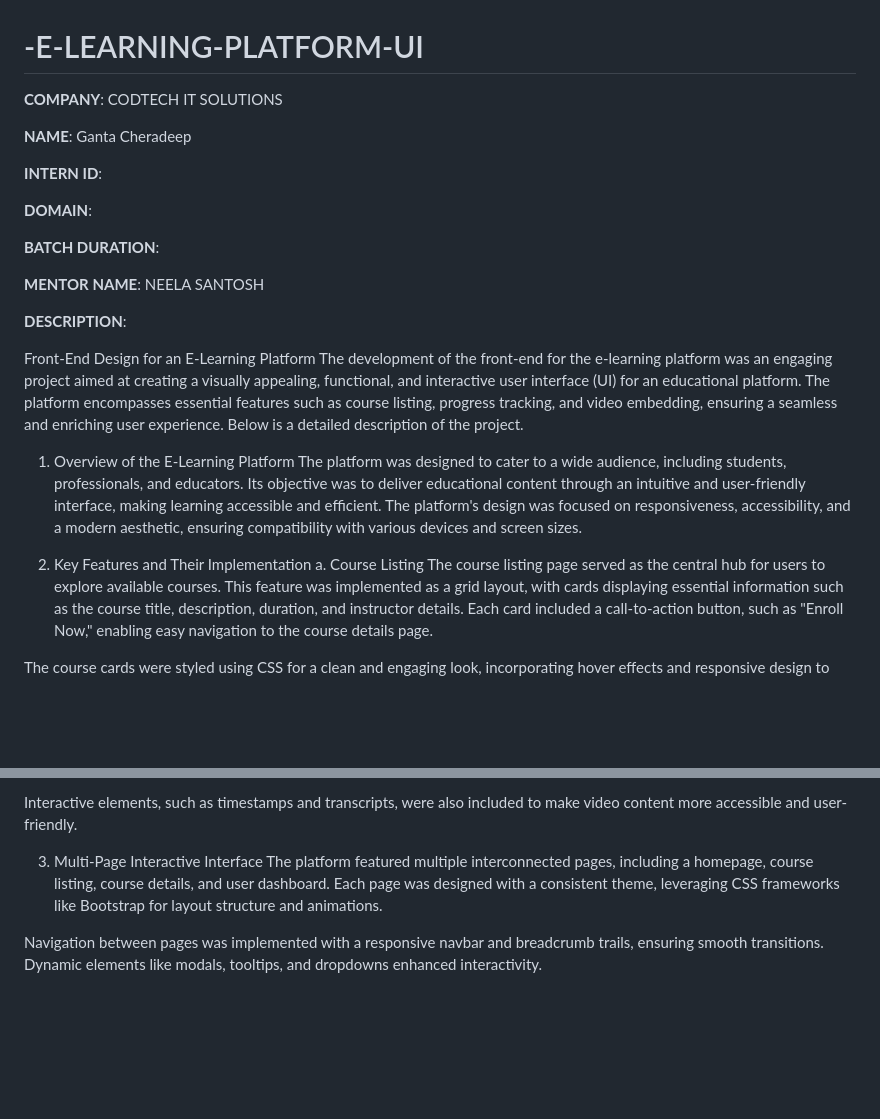
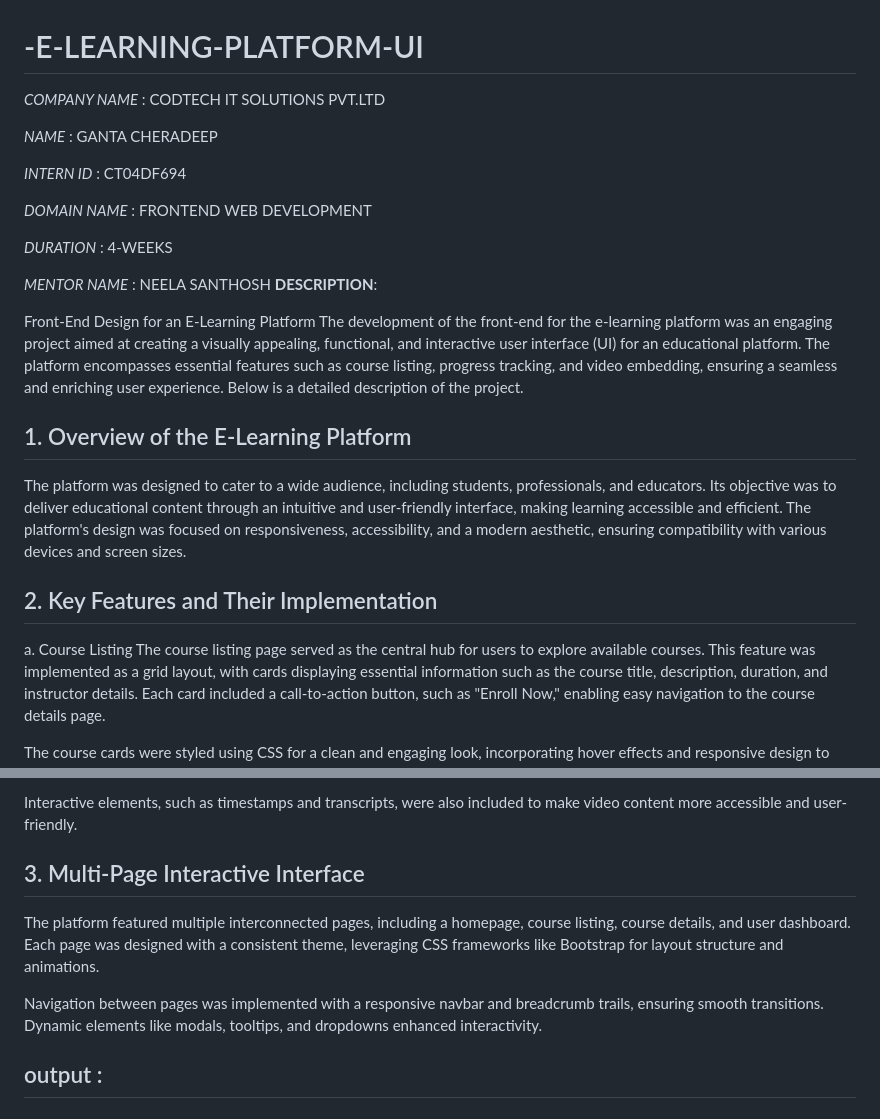
Before and after one commit to GANTACHERADEEP/-E-LEARNING-PLATFORM-UI, a Markdown page: README.md, 2 parts joined by grey strips. Rendered like a GitHub page; blank space fills up the shorter version.

```diff
--- a/README.md
+++ b/README.md
@@ -1,26 +1,25 @@
 # -E-LEARNING-PLATFORM-UI
 
-**COMPANY**: CODTECH IT SOLUTIONS
+*COMPANY NAME* : CODTECH IT SOLUTIONS PVT.LTD
 
-**NAME**:  Ganta Cheradeep
+*NAME* : GANTA CHERADEEP
 
-**INTERN ID**:
+*INTERN ID* : CT04DF694
 
-**DOMAIN**:
+*DOMAIN NAME* : FRONTEND WEB DEVELOPMENT
 
-**BATCH DURATION**:
+*DURATION* : 4-WEEKS
 
-**MENTOR NAME**: NEELA SANTOSH
-
+*MENTOR NAME* : NEELA SANTHOSH
 **DESCRIPTION**:
 
 Front-End Design for an E-Learning Platform
 The development of the front-end for the e-learning platform was an engaging project aimed at creating a visually appealing, functional, and interactive user interface (UI) for an educational platform. The platform encompasses essential features such as course listing, progress tracking, and video embedding, ensuring a seamless and enriching user experience. Below is a detailed description of the project.
 
-1. Overview of the E-Learning Platform
+## 1. Overview of the E-Learning Platform
 The platform was designed to cater to a wide audience, including students, professionals, and educators. Its objective was to deliver educational content through an intuitive and user-friendly interface, making learning accessible and efficient. The platform's design was focused on responsiveness, accessibility, and a modern aesthetic, ensuring compatibility with various devices and screen sizes.
 
-2. Key Features and Their Implementation
+## 2. Key Features and Their Implementation
 a. Course Listing
 The course listing page served as the central hub for users to explore available courses. This feature was implemented as a grid layout, with cards displaying essential information such as the course title, description, duration, and instructor details. Each card included a call-to-action button, such as "Enroll Now," enabling easy navigation to the course details page.
 
@@ -36,7 +35,11 @@ The video embedding feature allowed seamless integration of educational videos.
 
 Interactive elements, such as timestamps and transcripts, were also included to make video content more accessible and user-friendly.
 
-3. Multi-Page Interactive Interface
+## 3. Multi-Page Interactive Interface
 The platform featured multiple interconnected pages, including a homepage, course listing, course details, and user dashboard. Each page was designed with a consistent theme, leveraging CSS frameworks like Bootstrap for layout structure and animations.
 
 Navigation between pages was implemented with a responsive navbar and breadcrumb trails, ensuring smooth transitions. Dynamic elements like modals, tooltips, and dropdowns enhanced interactivity.
+
+
+
+## output :
```
